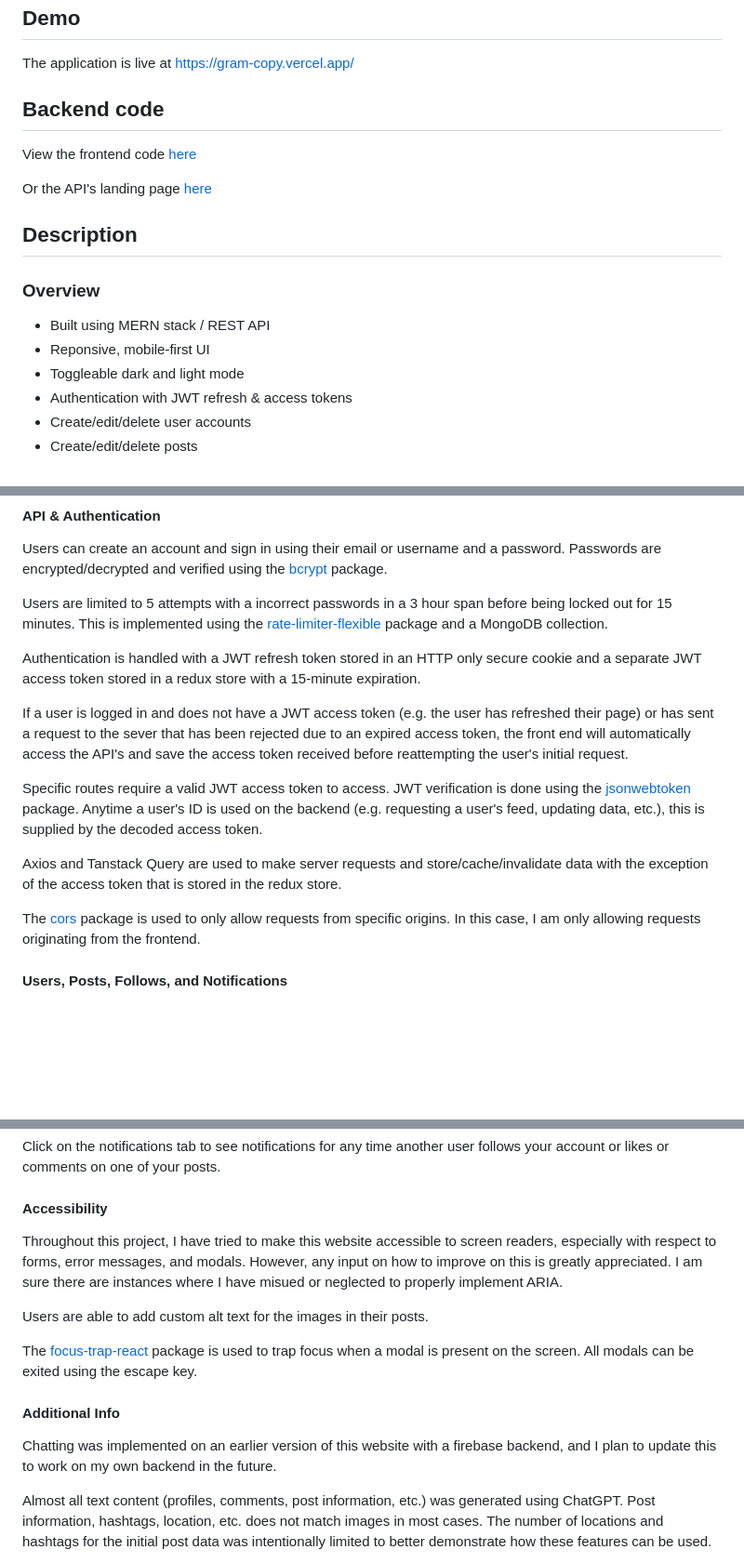
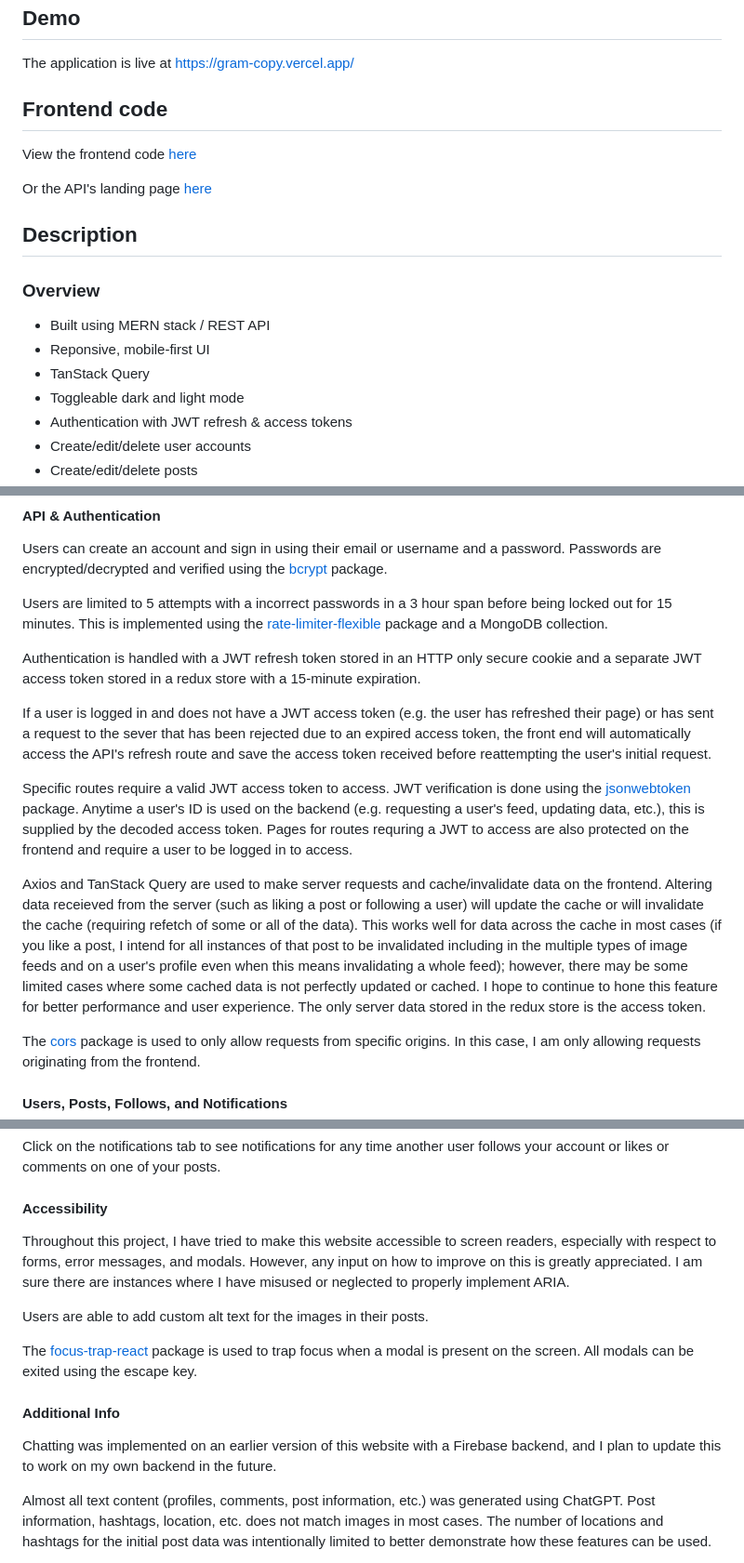
Before and after one commit to Stillwell-C/gram-copy-api, a Markdown page: README.md, 3 parts joined by grey strips. Shown at 93% size. Rendered like a GitHub page; blank space fills up the shorter version.

```diff
--- a/README.md
+++ b/README.md
@@ -8,7 +8,7 @@ I made this while following the NodeJS course from [The Odin Project's](https://
 
 The application is live at https://gram-copy.vercel.app/
 
-## Backend code
+## Frontend code
 
 View the frontend code [here](https://github.com/Stillwell-C/gram-copy)
 
@@ -20,6 +20,7 @@ Or the API's landing page [here](https://gram-copy-api-production.up.railway.app
 
 - Built using MERN stack / REST API
 - Reponsive, mobile-first UI
+- TanStack Query
 - Toggleable dark and light mode
 - Authentication with JWT refresh & access tokens
 - Create/edit/delete user accounts
@@ -52,11 +53,11 @@ Users are limited to 5 attempts with a incorrect passwords in a 3 hour span befo
 
 Authentication is handled with a JWT refresh token stored in an HTTP only secure cookie and a separate JWT access token stored in a redux store with a 15-minute expiration.
 
-If a user is logged in and does not have a JWT access token (e.g. the user has refreshed their page) or has sent a request to the sever that has been rejected due to an expired access token, the front end will automatically access the API's and save the access token received before reattempting the user's initial request.
+If a user is logged in and does not have a JWT access token (e.g. the user has refreshed their page) or has sent a request to the sever that has been rejected due to an expired access token, the front end will automatically access the API's refresh route and save the access token received before reattempting the user's initial request.
 
-Specific routes require a valid JWT access token to access. JWT verification is done using the [jsonwebtoken](https://www.npmjs.com/package/jsonwebtoken) package. Anytime a user's ID is used on the backend (e.g. requesting a user's feed, updating data, etc.), this is supplied by the decoded access token.
+Specific routes require a valid JWT access token to access. JWT verification is done using the [jsonwebtoken](https://www.npmjs.com/package/jsonwebtoken) package. Anytime a user's ID is used on the backend (e.g. requesting a user's feed, updating data, etc.), this is supplied by the decoded access token. Pages for routes requring a JWT to access are also protected on the frontend and require a user to be logged in to access.
 
-Axios and Tanstack Query are used to make server requests and store/cache/invalidate data with the exception of the access token that is stored in the redux store.
+Axios and TanStack Query are used to make server requests and cache/invalidate data on the frontend. Altering data receieved from the server (such as liking a post or following a user) will update the cache or will invalidate the cache (requiring refetch of some or all of the data). This works well for data across the cache in most cases (if you like a post, I intend for all instances of that post to be invalidated including in the multiple types of image feeds and on a user's profile even when this means invalidating a whole feed); however, there may be some limited cases where some cached data is not perfectly updated or cached. I hope to continue to hone this feature for better performance and user experience. The only server data stored in the redux store is the access token.
 
 The [cors](https://www.npmjs.com/package/cors) package is used to only allow requests from specific origins. In this case, I am only allowing requests originating from the frontend.
 
@@ -82,7 +85,7 @@ Click on the notifications tab to see notifications for any time another user fo
 
 #### Accessibility
 
-Throughout this project, I have tried to make this website accessible to screen readers, especially with respect to forms, error messages, and modals. However, any input on how to improve on this is greatly appreciated. I am sure there are instances where I have misued or neglected to properly implement ARIA.
+Throughout this project, I have tried to make this website accessible to screen readers, especially with respect to forms, error messages, and modals. However, any input on how to improve on this is greatly appreciated. I am sure there are instances where I have misused or neglected to properly implement ARIA.
 
 Users are able to add custom alt text for the images in their posts.
 
@@ -90,7 +93,7 @@ The [focus-trap-react](https://www.npmjs.com/package/focus-trap-react) package i
 
 #### Additional Info
 
-Chatting was implemented on an earlier version of this website with a firebase backend, and I plan to update this to work on my own backend in the future.
+Chatting was implemented on an earlier version of this website with a Firebase backend, and I plan to update this to work on my own backend in the future.
 
 Almost all text content (profiles, comments, post information, etc.) was generated using ChatGPT. Post information, hashtags, location, etc. does not match images in most cases. The number of locations and hashtags for the initial post data was intentionally limited to better demonstrate how these features can be used.
 
```
Also changed, not shown: other parts of README.md (+4 -1 lines).
